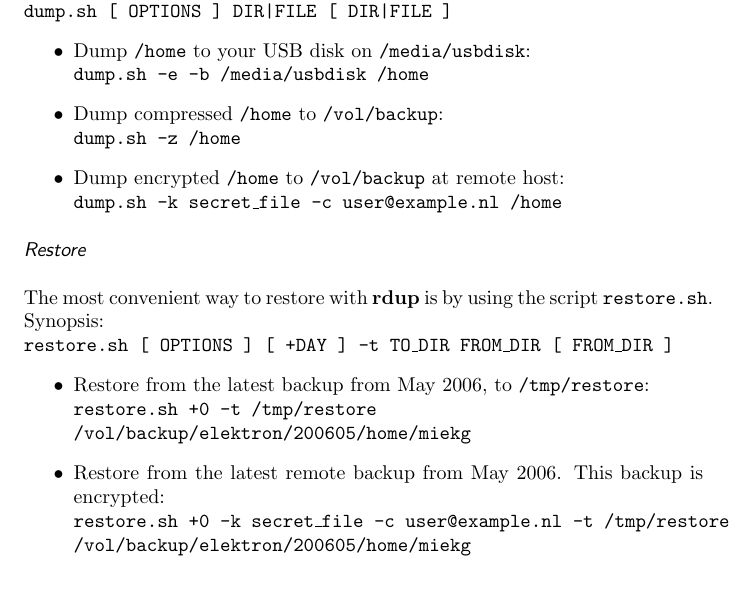
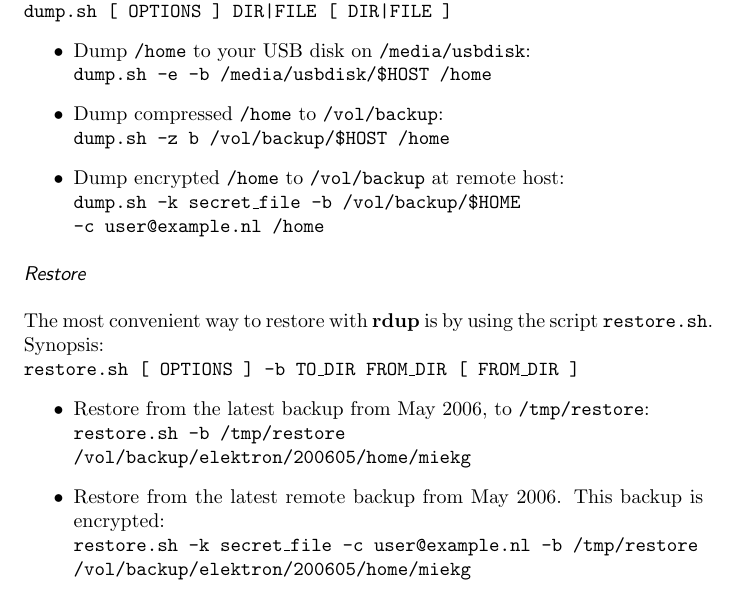
Before and after one commit to miekg/rdup, a LaTeX book (tex/rdup-quickstart.tex): part of the page, cut so that both start at the same text. Compiled offline with pdfLaTeX.

Commit message:
small changes
git-svn-id: file:///svn/rdup/trunk@876 0f4cb41f-7f08-0410-98f9-8ec83d93c06f

```diff
--- a/tex/rdup-quickstart.tex
+++ b/tex/rdup-quickstart.tex
@@ -32,29 +32,30 @@
 \begin{itemize}
 \item
 Dump \path{/home} to your USB disk on \path{/media/usbdisk}:\\
-\cmd{dump.sh -e -b /media/usbdisk /home}
+\cmd{dump.sh -e -b /media/usbdisk/\$HOST /home}
 \item
 Dump compressed \path{/home} to \path{/vol/backup}:\\
-\cmd{dump.sh -z /home}
+\cmd{dump.sh -z b /vol/backup/\$HOST /home}
 \item
 Dump encrypted \path{/home} to \path{/vol/backup} at remote
 host:\\
-\cmd{dump.sh -k secret\_file -c user@example.nl /home}
+\cmd{dump.sh -k secret\_file -b /vol/backup/\$HOME \\\
+-c user@example.nl /home}
 \end{itemize}
 
 \subsection*{\textit{Restore}}
 The most convenient way to restore with \rdup{} is by using
 the script \cmd{restore.sh}. Synopsis:\\
-\cmd{restore.sh [ OPTIONS ] [ +DAY ] -t TO\_DIR FROM\_DIR [ FROM\_DIR ]}
+\cmd{restore.sh [ OPTIONS ] -b TO\_DIR FROM\_DIR [ FROM\_DIR ]}
 \begin{itemize}
 \item
 Restore from the latest backup from May 2006, to \path{/tmp/restore}:\\
-\cmd{restore.sh +0 -t /tmp/restore \\
+\cmd{restore.sh -b /tmp/restore \\\
 /vol/backup/elektron/200605/home/miekg}
 \item
 Restore from the latest remote backup from May 2006. This backup
 is encrypted:\\
-\cmd{restore.sh +0 -k secret\_file -c user@example.nl -t /tmp/restore \\
+\cmd{restore.sh -k secret\_file -c user@example.nl -b /tmp/restore \\\
 /vol/backup/elektron/200605/home/miekg}
 \end{itemize}
 
```
Also changed, not shown: doc/rdup-report.tex (deleted, +0 -15 lines), 13 other files.
